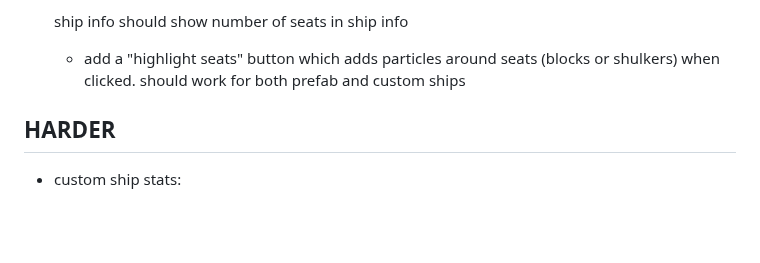
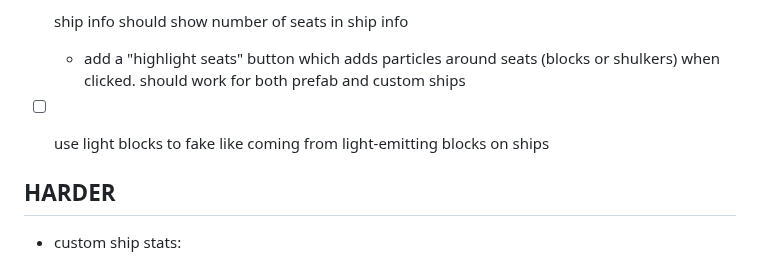
Before and after one commit to def9a2a4/BlockShips, a Markdown page: TODO.md, the part around one of its changes. GitHub-like rendering; blank space fills up the shorter version.

Commit message:
update todos

```diff
--- a/TODO.md
+++ b/TODO.md
@@ -46,6 +46,8 @@
 
 - [x] ship info should show number of seats in ship info
   - add a "highlight seats" button which adds particles around seats (blocks or shulkers) when clicked. should work for both prefab and custom ships
+
+- [ ] use light blocks to fake like coming from light-emitting blocks on ships
 
 ## HARDER
 
```
Also changed, not shown: other parts of TODO.md (+2 -2 lines).
